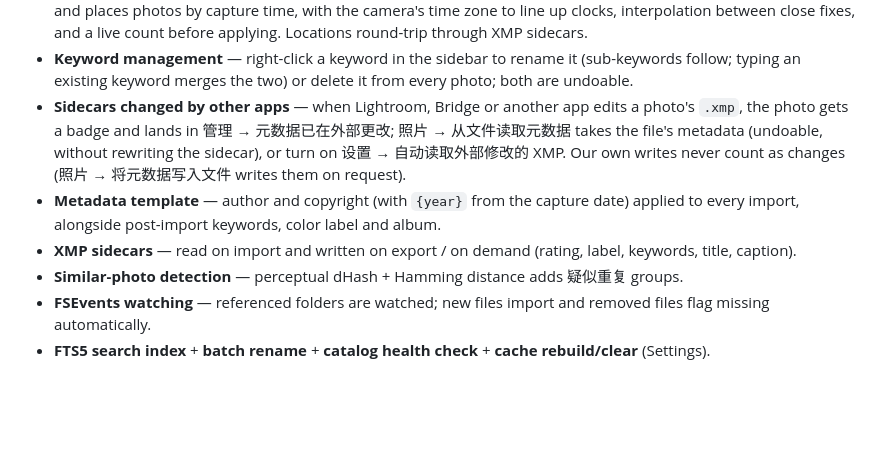
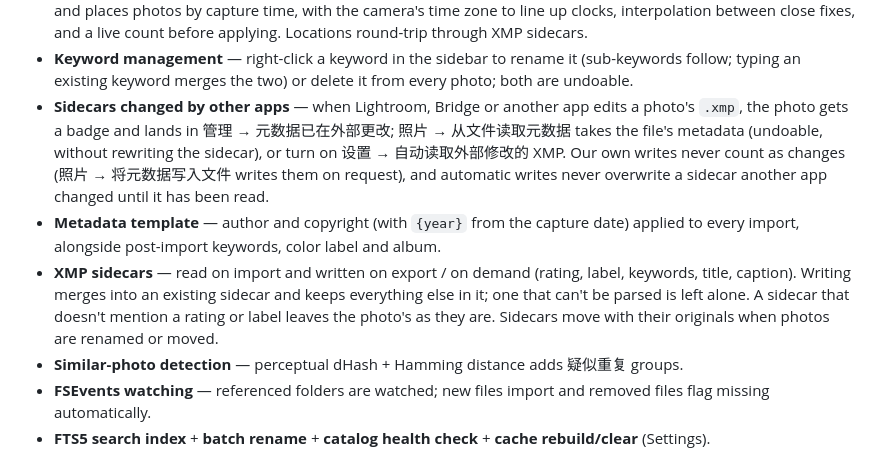
Before and after one commit to euynus/PhotoCatalog, a Markdown page: README.md, the part around one of its changes. GitHub-like rendering; blank space fills up the shorter version.

Commit message:
docs(readme): sidecars on rename and move, write safety, grading balance

```diff
--- a/README.md
+++ b/README.md
@@ -48,9 +48,9 @@ Beyond the UI, the app has a working file→catalog pipeline:
 - **People** — 人物 analyses photos on device (Vision face detection plus a feature print per face, from cached previews or a RAW's embedded JPEG; nothing leaves the Mac) and groups similar faces. Groups are suggestions: untick faces that aren't the person, then name the rest; naming another group the same merges them, 不是此人 takes a face back, and faces new analyses find close to a named person are offered for confirmation. Confirmed people tag their photos with `人物/名字` keywords, so search, smart albums and XMP carry them. The grouping reads appearance, not identity, so look-alike people can share a group — review before naming.
 - **Locations** — 照片 → 设置位置… (or right-click) opens a map: search a place or click to drop the pin, and it applies to every selected photo (RAW+JPEG pairs together), or remove their location. 按 GPX 轨迹匹配位置… reads a GPX track and places photos by capture time, with the camera's time zone to line up clocks, interpolation between close fixes, and a live count before applying. Locations round-trip through XMP sidecars.
 - **Keyword management** — right-click a keyword in the sidebar to rename it (sub-keywords follow; typing an existing keyword merges the two) or delete it from every photo; both are undoable.
-- **Sidecars changed by other apps** — when Lightroom, Bridge or another app edits a photo's `.xmp`, the photo gets a badge and lands in 管理 → 元数据已在外部更改; 照片 → 从文件读取元数据 takes the file's metadata (undoable, without rewriting the sidecar), or turn on 设置 → 自动读取外部修改的 XMP. Our own writes never count as changes (照片 → 将元数据写入文件 writes them on request).
+- **Sidecars changed by other apps** — when Lightroom, Bridge or another app edits a photo's `.xmp`, the photo gets a badge and lands in 管理 → 元数据已在外部更改; 照片 → 从文件读取元数据 takes the file's metadata (undoable, without rewriting the sidecar), or turn on 设置 → 自动读取外部修改的 XMP. Our own writes never count as changes (照片 → 将元数据写入文件 writes them on request), and automatic writes never overwrite a sidecar another app changed until it has been read.
 - **Metadata template** — author and copyright (with `{year}` from the capture date) applied to every import, alongside post-import keywords, color label and album.
-- **XMP sidecars** — read on import and written on export / on demand (rating, label, keywords, title, caption).
+- **XMP sidecars** — read on import and written on export / on demand (rating, label, keywords, title, caption). Writing merges into an existing sidecar and keeps everything else in it; one that can't be parsed is left alone. A sidecar that doesn't mention a rating or label leaves the photo's as they are. Sidecars move with their originals when photos are renamed or moved.
 - **Similar-photo detection** — perceptual dHash + Hamming distance adds 疑似重复 groups.
 - **FSEvents watching** — referenced folders are watched; new files import and removed files flag missing automatically.
 - **FTS5 search index** + **batch rename** + **catalog health check** + **cache rebuild/clear** (Settings).
```
Also changed, not shown: other parts of README.md (+1 -1 lines).
